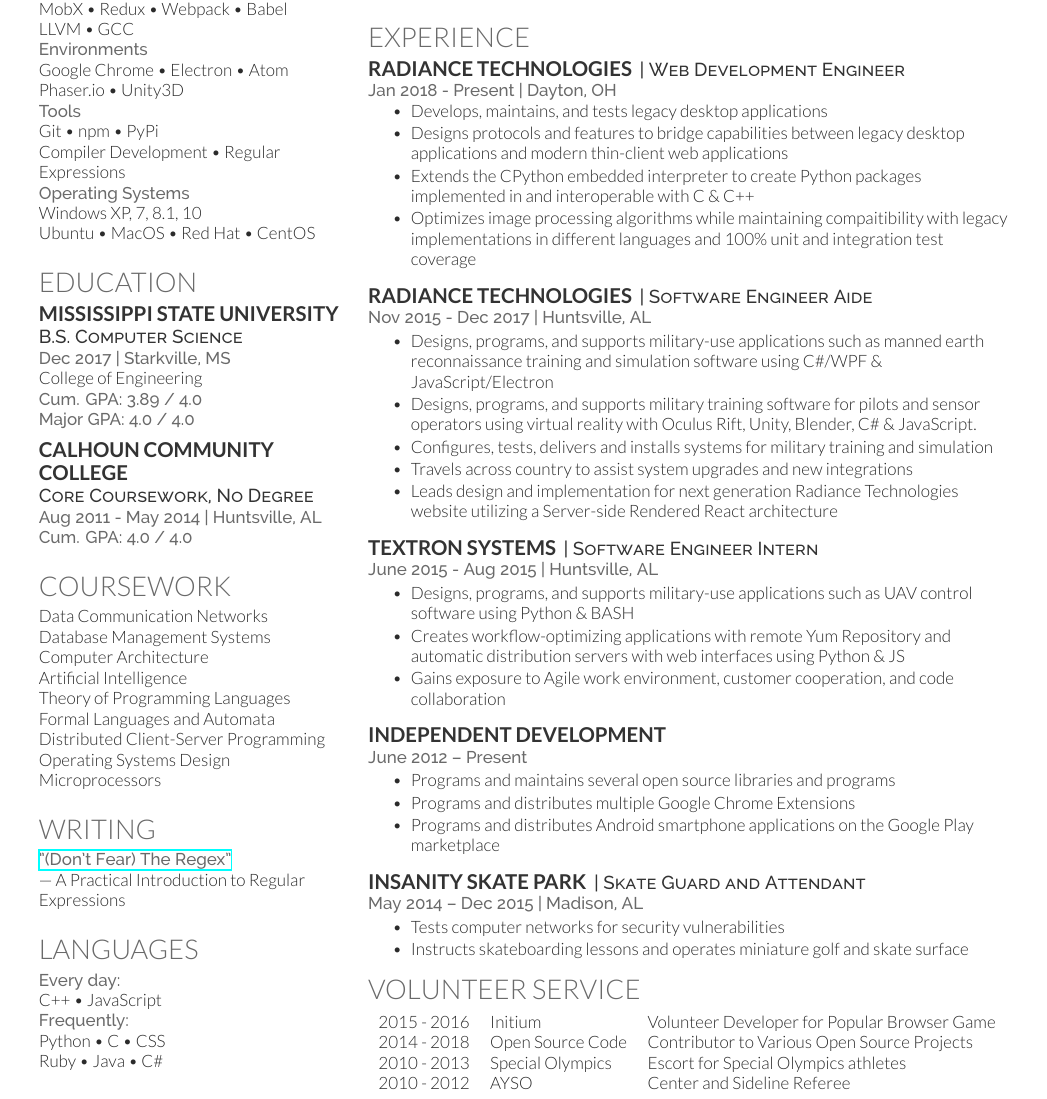
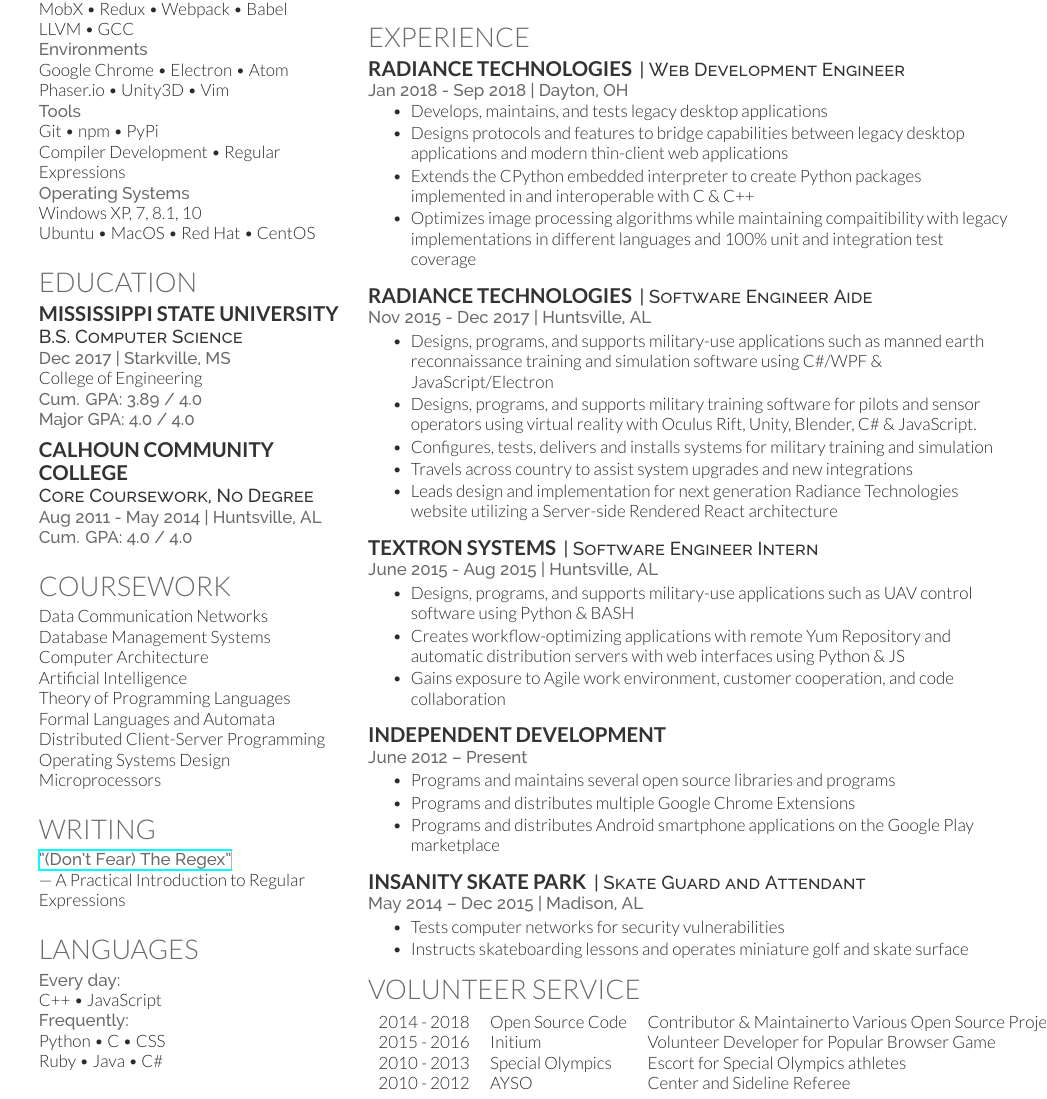
Before and after one commit to hawkins/resume, a LaTeX CV (resume.tex): part of the page, cut so that both start at the same text. Compiled offline with XeLaTeX.

Commit message:
Add Radiance end date and Vim skill

```diff
--- a/resume.tex
+++ b/resume.tex
@@ -34,7 +34,7 @@
 
 \location{Environments}
 Google Chrome \textbullet{} Electron \textbullet{} Atom \\
-Phaser.io \textbullet{} Unity3D \\
+Phaser.io \textbullet{} Unity3D \textbullet{} Vim \\
 
 \location{Tools}
 Git \textbullet{} npm \textbullet{} PyPi \\
@@ -156,10 +156,9 @@
 
 \runsubsection{Radiance Technologies}
 \descript{| Web Development Engineer }
-\location{Jan 2018 - Present | Dayton, OH}
-\vspace{\topsep} % Hacky fix for awkward extra vertical space
+\location{Jan 2018 - Sep 2018 | Dayton, OH}
+\vspace{\topsep} % Hacky fix for awkward vertical space
 \begin{tightemize}
-% \item Utilizes D.o.D. Top Secret security clearance for classified assignments
 \item Develops, maintains, and tests legacy desktop applications
 \item Designs protocols and features to bridge capabilities between legacy desktop applications and modern thin-client web applications
 \item Extends the CPython embedded interpreter to create Python packages implemented in and interoperable with C \& C++
@@ -222,8 +221,8 @@
 
 \section{Volunteer Service}
 \begin{tabular}{rll}
+2014 - 2018 & Open Source Code  & Contributor \& Maintainerto Various Open Source Projects \\
 2015 - 2016 & Initium           & Volunteer Developer for Popular Browser Game \\
-2014 - 2018 & Open Source Code  & Contributor to Various Open Source Projects \\
 2010 - 2013 & Special Olympics  & Escort for Special Olympics athletes \\
 % 2012        & Manna House       & Supply Delivery Unloader and General Assistant \\
 2010 - 2012 & AYSO              & Center and Sideline Referee \\
```
Also changed, not shown: Josh_Hawkins_Resume_2018-09-02.pdf (added).
